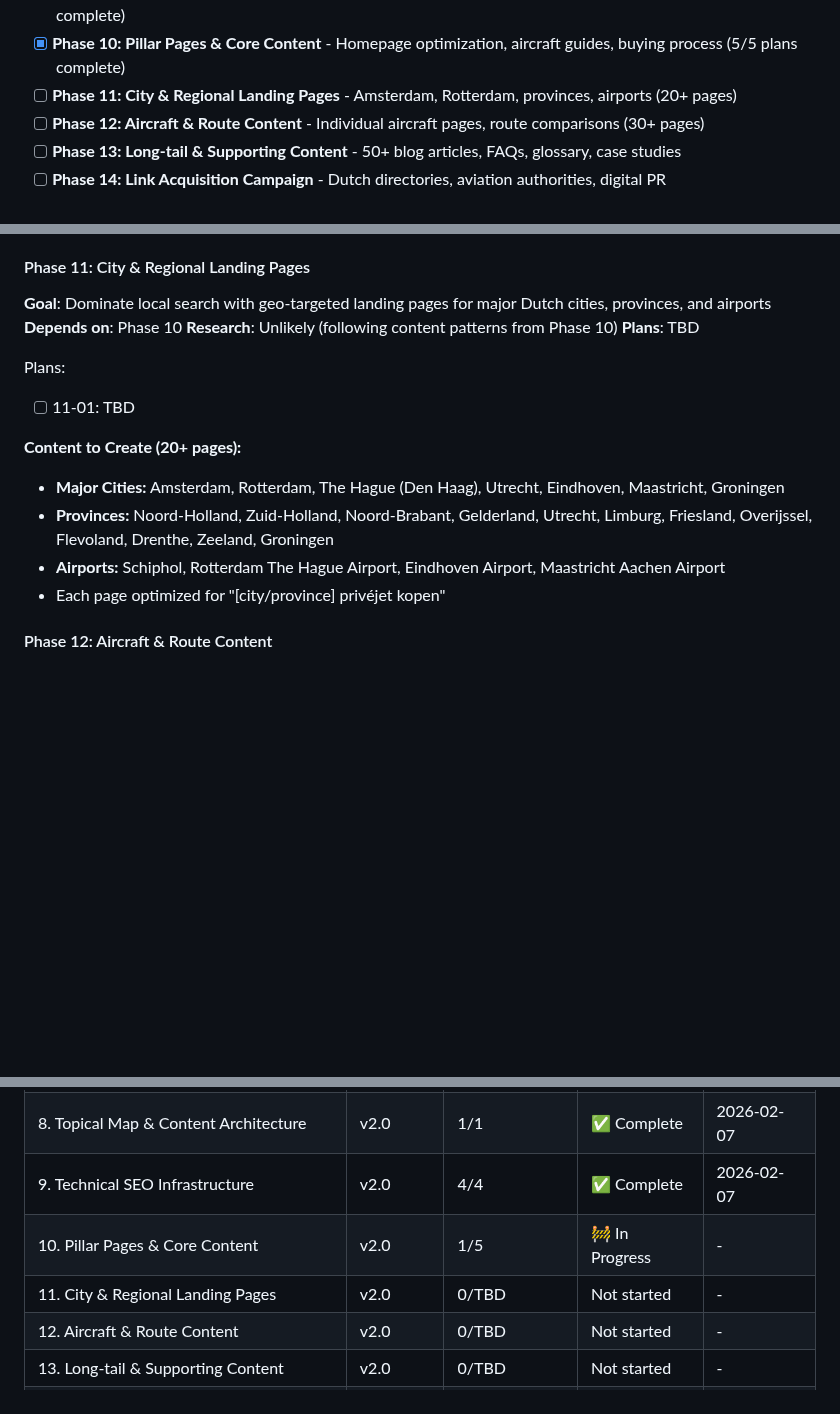
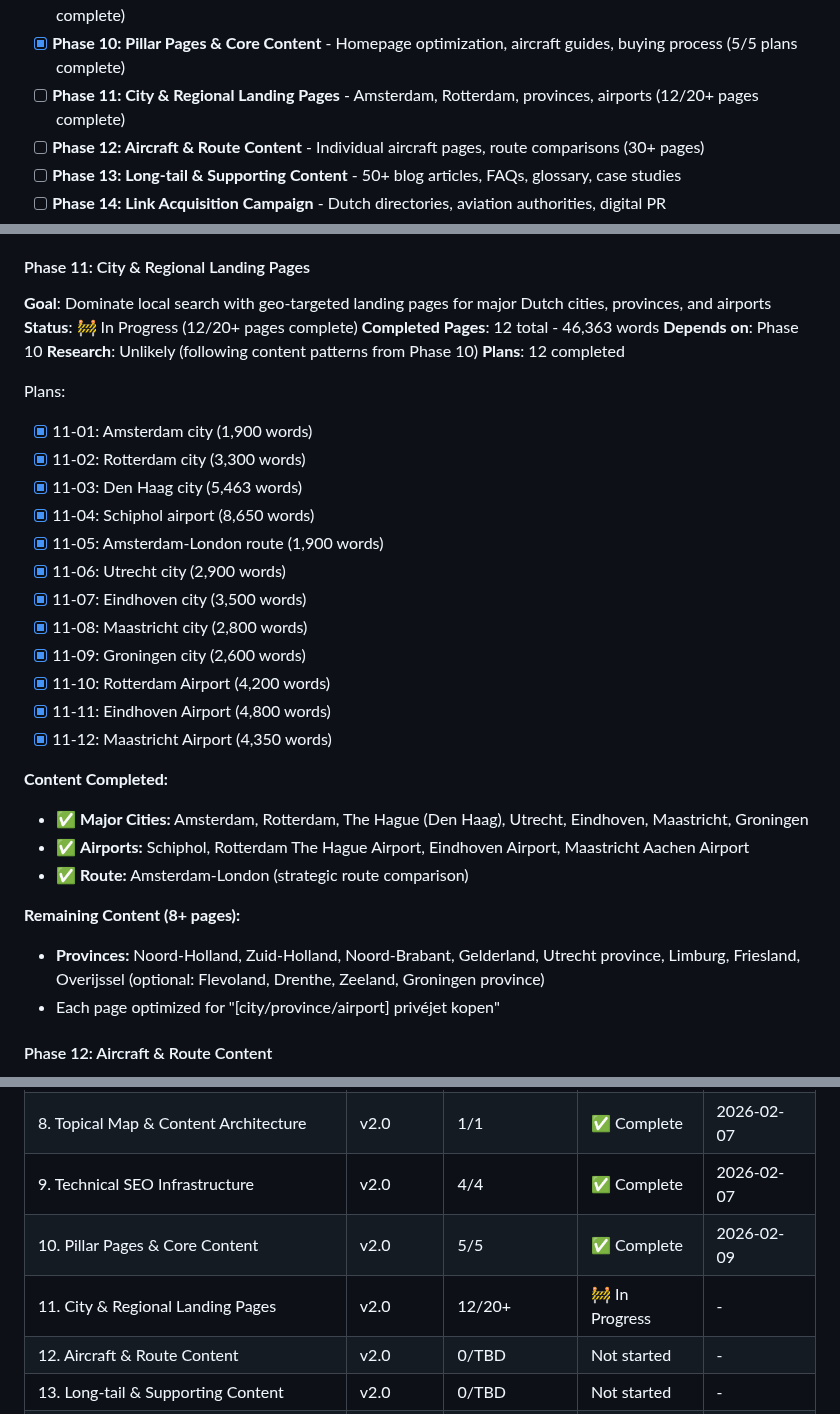
Before and after one commit to Roseyco-management/jetselect, a Markdown page: .planning/ROADMAP.md, 3 parts joined by grey strips. GitHub-like rendering; blank space fills up the shorter version.

Commit message:
docs(11): update state tracking for Phase 11 completion
Phase 11 progress: 12 of 20+ pages complete (60%)
- 7 cities: Amsterdam, Rotterdam, Den Haag, Utrecht, Eindhoven, Maastricht, Groningen
- 4 airports: Schiphol, Rotterdam Airport, Eindhoven Airport, Maastricht Airport
- 1 route: Amsterdam-London

Total content: 46,363 words
Phase 11 velocity: 0.34h/plan average
Remaining: 8+ province pages (optional expansion)

Co-Authored-By: Claude Sonnet 4.5 <noreply@anthropic.com>

```diff
--- a/.planning/ROADMAP.md
+++ b/.planning/ROADMAP.md
@@ -32,7 +32,7 @@ Transform JetSelect into the #1 private jet purchase destination in the Netherla
 - [x] **Phase 8: Topical Map & Content Architecture** - Semantic clustering, pillar pages, 100+ page sitemap (Complete: 2026-02-07)
 - [x] **Phase 9: Technical SEO Infrastructure** - Schema.org, meta tags, sitemaps, Core Web Vitals (4/4 plans complete)
 - [x] **Phase 10: Pillar Pages & Core Content** - Homepage optimization, aircraft guides, buying process (5/5 plans complete)
-- [ ] **Phase 11: City & Regional Landing Pages** - Amsterdam, Rotterdam, provinces, airports (20+ pages)
+- [ ] **Phase 11: City & Regional Landing Pages** - Amsterdam, Rotterdam, provinces, airports (12/20+ pages complete)
 - [ ] **Phase 12: Aircraft & Route Content** - Individual aircraft pages, route comparisons (30+ pages)
 - [ ] **Phase 13: Long-tail & Supporting Content** - 50+ blog articles, FAQs, glossary, case studies
 - [ ] **Phase 14: Link Acquisition Campaign** - Dutch directories, aviation authorities, digital PR
@@ -210,18 +210,34 @@ Plans:
 
 #### Phase 11: City & Regional Landing Pages
 **Goal**: Dominate local search with geo-targeted landing pages for major Dutch cities, provinces, and airports
+**Status**: 🚧 In Progress (12/20+ pages complete)
+**Completed Pages**: 12 total - 46,363 words
 **Depends on**: Phase 10
 **Research**: Unlikely (following content patterns from Phase 10)
-**Plans**: TBD
+**Plans**: 12 completed
 
 Plans:
-- [ ] 11-01: TBD
+- [x] 11-01: Amsterdam city (1,900 words)
+- [x] 11-02: Rotterdam city (3,300 words)
+- [x] 11-03: Den Haag city (5,463 words)
+- [x] 11-04: Schiphol airport (8,650 words)
+- [x] 11-05: Amsterdam-London route (1,900 words)
+- [x] 11-06: Utrecht city (2,900 words)
+- [x] 11-07: Eindhoven city (3,500 words)
+- [x] 11-08: Maastricht city (2,800 words)
+- [x] 11-09: Groningen city (2,600 words)
+- [x] 11-10: Rotterdam Airport (4,200 words)
+- [x] 11-11: Eindhoven Airport (4,800 words)
+- [x] 11-12: Maastricht Airport (4,350 words)
 
-**Content to Create (20+ pages):**
-- **Major Cities:** Amsterdam, Rotterdam, The Hague (Den Haag), Utrecht, Eindhoven, Maastricht, Groningen
-- **Provinces:** Noord-Holland, Zuid-Holland, Noord-Brabant, Gelderland, Utrecht, Limburg, Friesland, Overijssel, Flevoland, Drenthe, Zeeland, Groningen
-- **Airports:** Schiphol, Rotterdam The Hague Airport, Eindhoven Airport, Maastricht Aachen Airport
-- Each page optimized for "[city/province] privéjet kopen"
+**Content Completed:**
+- ✅ **Major Cities:** Amsterdam, Rotterdam, The Hague (Den Haag), Utrecht, Eindhoven, Maastricht, Groningen
+- ✅ **Airports:** Schiphol, Rotterdam The Hague Airport, Eindhoven Airport, Maastricht Aachen Airport
+- ✅ **Route:** Amsterdam-London (strategic route comparison)
+
+**Remaining Content (8+ pages):**
+- **Provinces:** Noord-Holland, Zuid-Holland, Noord-Brabant, Gelderland, Utrecht province, Limburg, Friesland, Overijssel (optional: Flevoland, Drenthe, Zeeland, Groningen province)
+- Each page optimized for "[city/province/airport] privéjet kopen"
 
 #### Phase 12: Aircraft & Route Content
 **Goal**: Comprehensive aircraft database and route comparison pages for search visibility
@@ -308,8 +324,8 @@ Plans:
 | 7. Competitive Analysis & Keyword Research | v2.0 | 3/3 | ✅ Complete | 2026-02-07 |
 | 8. Topical Map & Content Architecture | v2.0 | 1/1 | ✅ Complete | 2026-02-07 |
 | 9. Technical SEO Infrastructure | v2.0 | 4/4 | ✅ Complete | 2026-02-07 |
-| 10. Pillar Pages & Core Content | v2.0 | 1/5 | 🚧 In Progress | - |
-| 11. City & Regional Landing Pages | v2.0 | 0/TBD | Not started | - |
+| 10. Pillar Pages & Core Content | v2.0 | 5/5 | ✅ Complete | 2026-02-09 |
+| 11. City & Regional Landing Pages | v2.0 | 12/20+ | 🚧 In Progress | - |
 | 12. Aircraft & Route Content | v2.0 | 0/TBD | Not started | - |
 | 13. Long-tail & Supporting Content | v2.0 | 0/TBD | Not started | - |
 | 14. Link Acquisition Campaign | v2.0 | 0/TBD | Not started | - |
```
Also changed, not shown: .planning/STATE.md (+9 -8 lines).
